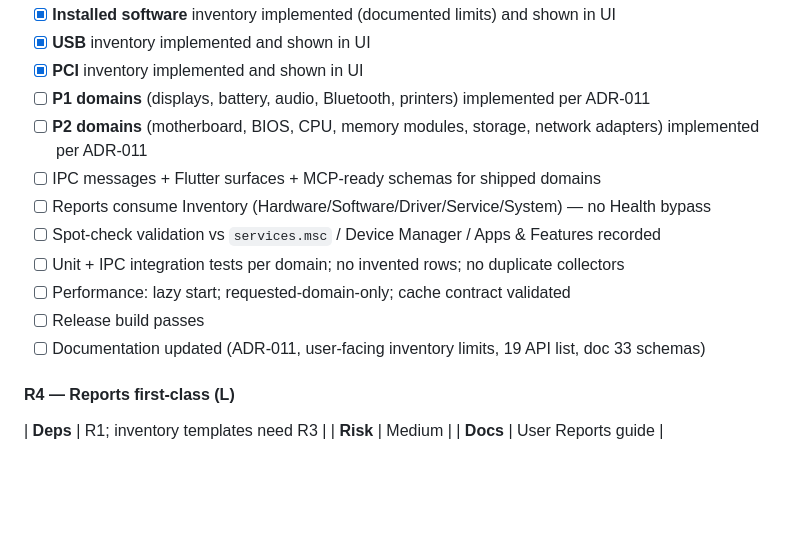
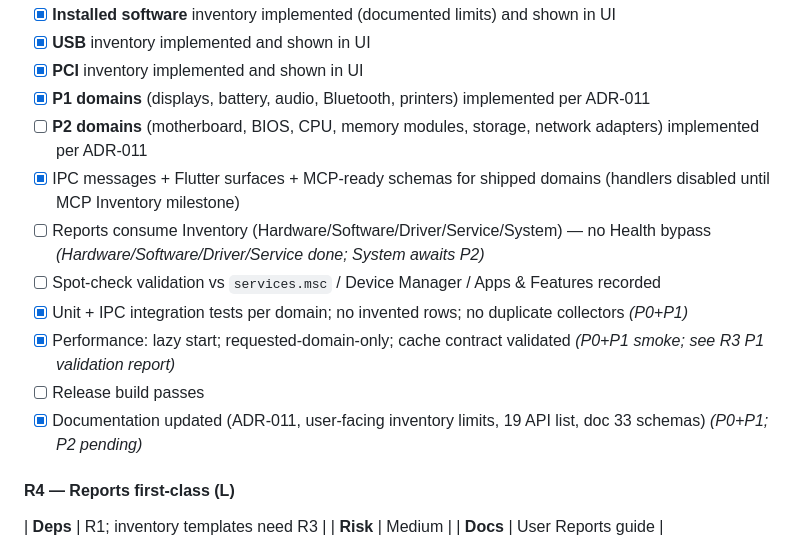
Before and after one commit to Regncreative/Pulse, a Markdown page: docs/architecture/34-engineering-roadmap.md, the part around the change. Rendered like a GitHub page; blank space fills up the shorter version.

Commit message:
docs(r3): P1 Inventory platform validation report before P2
Record implemented/remaining domains, cache timings, report SSOT status, MCP schema registration, and known limitations. P2 remains blocked until this report is accepted.

Co-authored-by: Cursor <cursoragent@cursor.com>

```diff
--- a/docs/architecture/34-engineering-roadmap.md
+++ b/docs/architecture/34-engineering-roadmap.md
@@ -234,15 +234,15 @@ flowchart TD
 - [x] **Installed software** inventory implemented (documented limits) and shown in UI
 - [x] **USB** inventory implemented and shown in UI
 - [x] **PCI** inventory implemented and shown in UI
-- [ ] **P1 domains** (displays, battery, audio, Bluetooth, printers) implemented per ADR-011
+- [x] **P1 domains** (displays, battery, audio, Bluetooth, printers) implemented per ADR-011
 - [ ] **P2 domains** (motherboard, BIOS, CPU, memory modules, storage, network adapters) implemented per ADR-011
-- [ ] IPC messages + Flutter surfaces + MCP-ready schemas for shipped domains
-- [ ] Reports consume Inventory (Hardware/Software/Driver/Service/System) — no Health bypass
+- [x] IPC messages + Flutter surfaces + MCP-ready schemas for shipped domains (handlers disabled until MCP Inventory milestone)
+- [ ] Reports consume Inventory (Hardware/Software/Driver/Service/System) — no Health bypass *(Hardware/Software/Driver/Service done; System awaits P2)*
 - [ ] Spot-check validation vs `services.msc` / Device Manager / Apps & Features recorded
-- [ ] Unit + IPC integration tests per domain; no invented rows; no duplicate collectors
-- [ ] Performance: lazy start; requested-domain-only; cache contract validated
+- [x] Unit + IPC integration tests per domain; no invented rows; no duplicate collectors *(P0+P1)*
+- [x] Performance: lazy start; requested-domain-only; cache contract validated *(P0+P1 smoke; see R3 P1 validation report)*
 - [ ] Release build passes
-- [ ] Documentation updated (ADR-011, user-facing inventory limits, 19 API list, doc 33 schemas)
+- [x] Documentation updated (ADR-011, user-facing inventory limits, 19 API list, doc 33 schemas) *(P0+P1; P2 pending)*
 
 #### R4 — Reports first-class (L)
 
```
Also changed, not shown: 1 other file.
